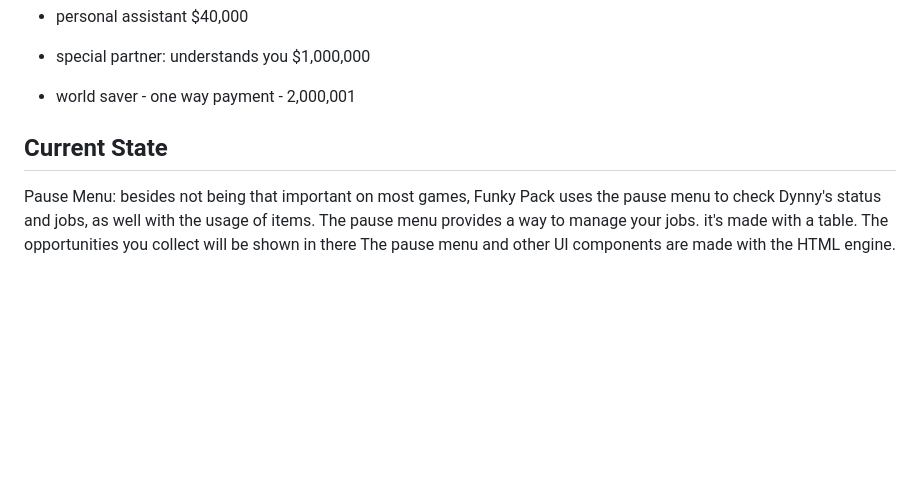
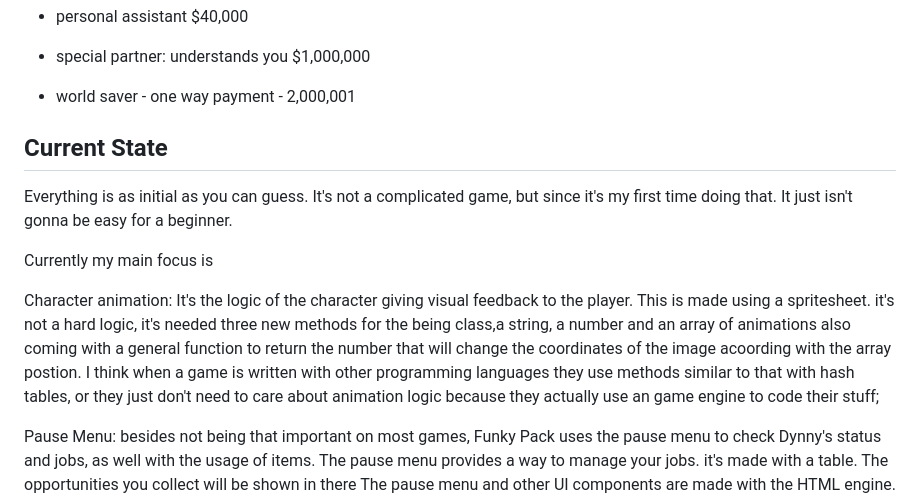
Before and after one commit to Lonlysoft/Funky_Pack, a Markdown page: README.md, the part around the change. Drawn GitHub-style; blank space fills up the shorter version.

Commit message:
README.md is updated

```diff
--- a/README.md
+++ b/README.md
@@ -57,6 +57,12 @@ our wealthy badger - he's important for story
 
 Current State
 -
+Everything is as initial as you can guess. It's not a complicated game, but since it's my first time doing that. It just isn't gonna be easy for a beginner.
+
+Currently my main focus is
+
+Character animation: It's the logic of the character giving visual feedback to the player. This is made using a spritesheet. it's not a hard logic, it's needed three new methods for the being class,a string, a number and an array of animations also coming with a general function to return the number that will change the coordinates of the image acoording with the array postion. I think when a game is written with other programming languages they use methods similar to that with hash tables, or they just don't need to care about animation logic because they actually use an game engine to code their stuff;
+
 Pause Menu: besides not being that important on most games, Funky Pack uses the pause menu to check Dynny's status and jobs, as well with the usage of items.
 The pause menu provides a way to manage your jobs. it's made with a table. The opportunities you collect will be shown in there
 The pause menu and other UI components are made with the HTML engine. That means that yes, it's not a canvas only game.
```
